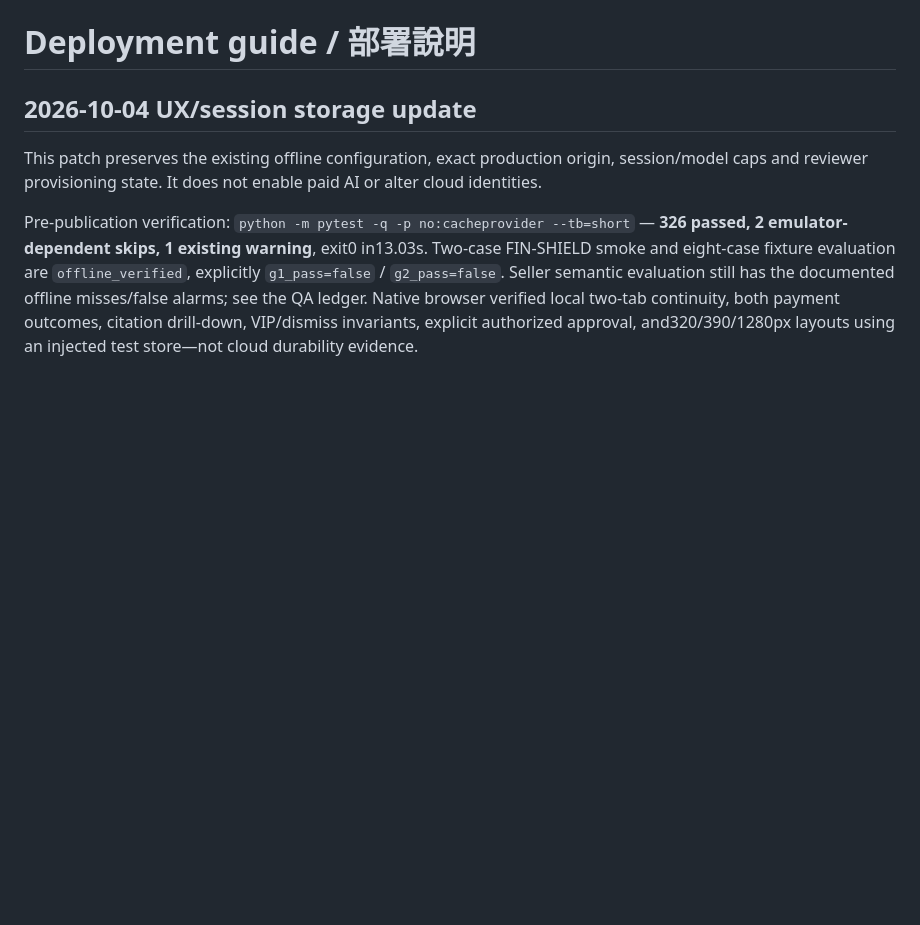
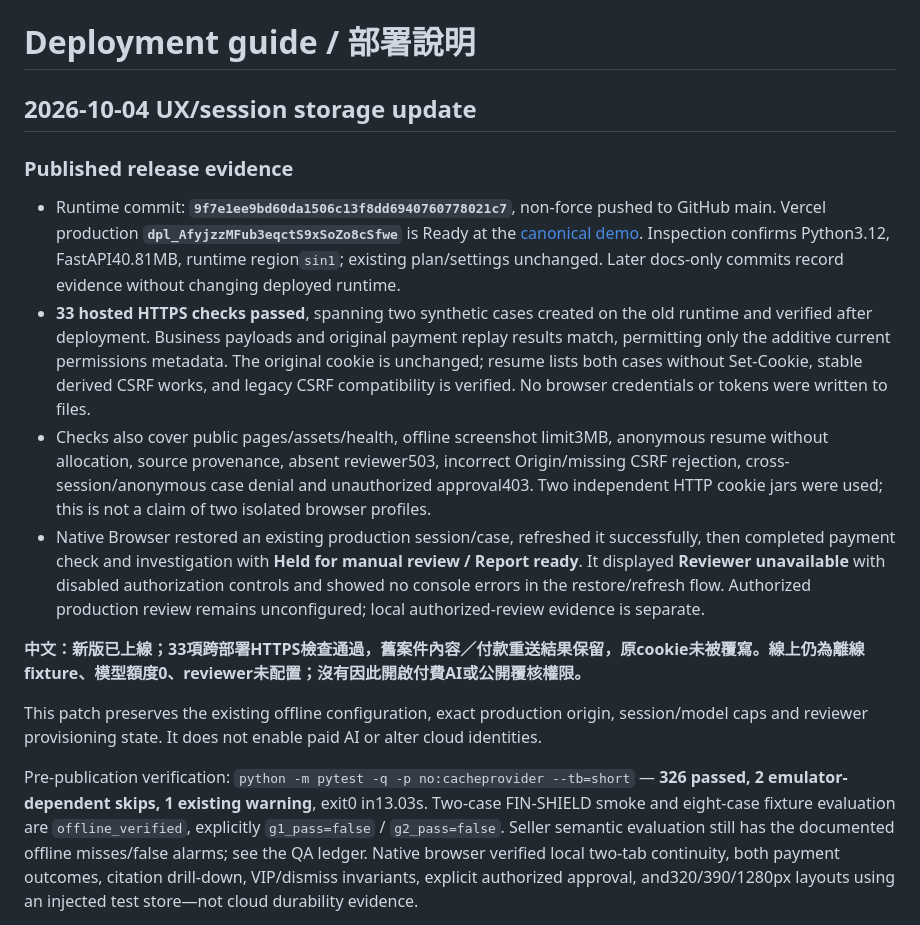
Before and after one commit to YMUNick/RepSafe, a Markdown page: docs/engineering/deploy.md, the part around the change. Drawn GitHub-style; blank space fills up the shorter version.

Commit message:
Document production UX release verification

```diff
--- a/docs/engineering/deploy.md
+++ b/docs/engineering/deploy.md
@@ -1,6 +1,15 @@
 # Deployment guide / 部署說明
 
 ## 2026-10-04 UX/session storage update
+
+### Published release evidence
+
+- Runtime commit: **`9f7e1ee9bd60da1506c13f8dd6940760778021c7`**, non-force pushed to GitHub main. Vercel production **`dpl_AfyjzzMFub3eqctS9xSoZo8cSfwe`** is Ready at the [canonical demo](https://repsafe-finshield.vercel.app/finshield). Inspection confirms Python3.12, FastAPI40.81MB, runtime region`sin1`; existing plan/settings unchanged. Later docs-only commits record evidence without changing deployed runtime.
+- **33 hosted HTTPS checks passed**, spanning two synthetic cases created on the old runtime and verified after deployment. Business payloads and original payment replay results match, permitting only the additive current permissions metadata. The original cookie is unchanged; resume lists both cases without Set-Cookie, stable derived CSRF works, and legacy CSRF compatibility is verified. No browser credentials or tokens were written to files.
+- Checks also cover public pages/assets/health, offline screenshot limit3MB, anonymous resume without allocation, source provenance, absent reviewer503, incorrect Origin/missing CSRF rejection, cross-session/anonymous case denial and unauthorized approval403. Two independent HTTP cookie jars were used; this is not a claim of two isolated browser profiles.
+- Native Browser restored an existing production session/case, refreshed it successfully, then completed payment check and investigation with **Held for manual review / Report ready**. It displayed **Reviewer unavailable** with disabled authorization controls and showed no console errors in the restore/refresh flow. Authorized production review remains unconfigured; local authorized-review evidence is separate.
+
+**中文：新版已上線；33項跨部署HTTPS檢查通過，舊案件內容／付款重送結果保留，原cookie未被覆寫。線上仍為離線fixture、模型額度0、reviewer未配置；沒有因此開啟付費AI或公開覆核權限。**
 
 This patch preserves the existing offline configuration, exact production origin, session/model caps and reviewer provisioning state. It does not enable paid AI or alter cloud identities.
 
```
